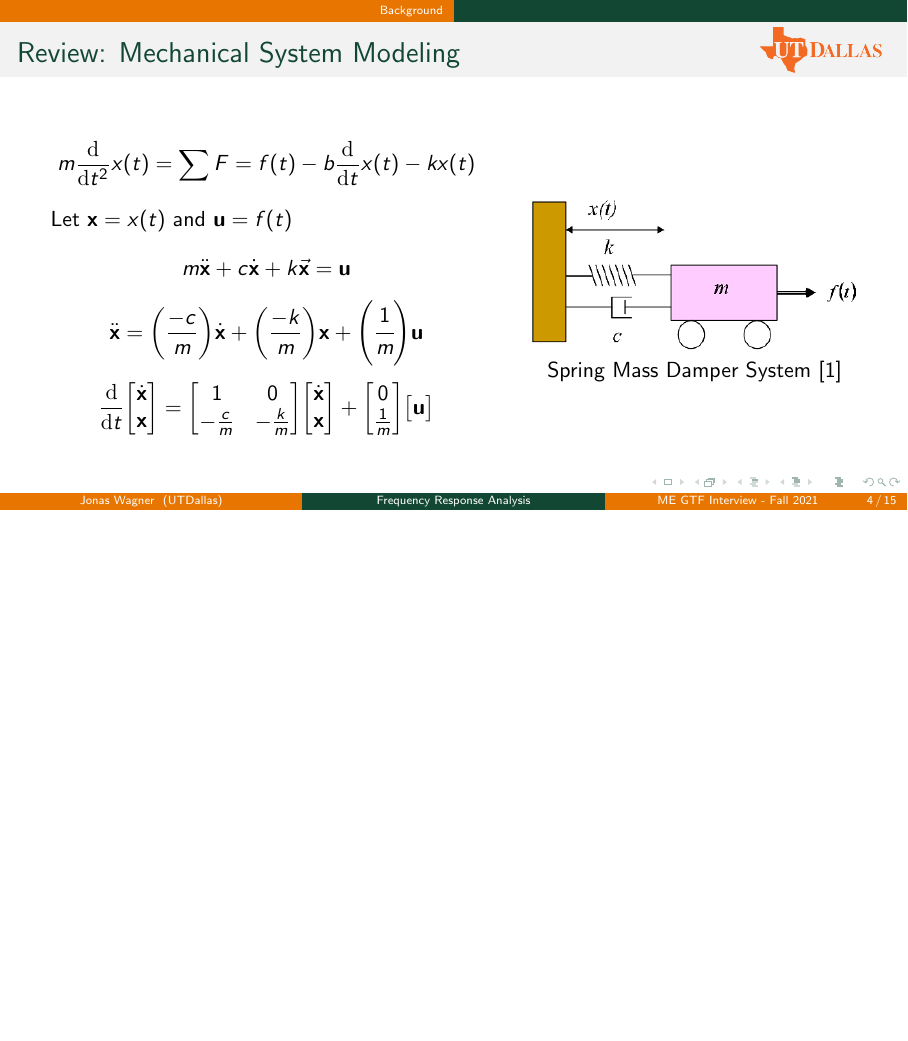
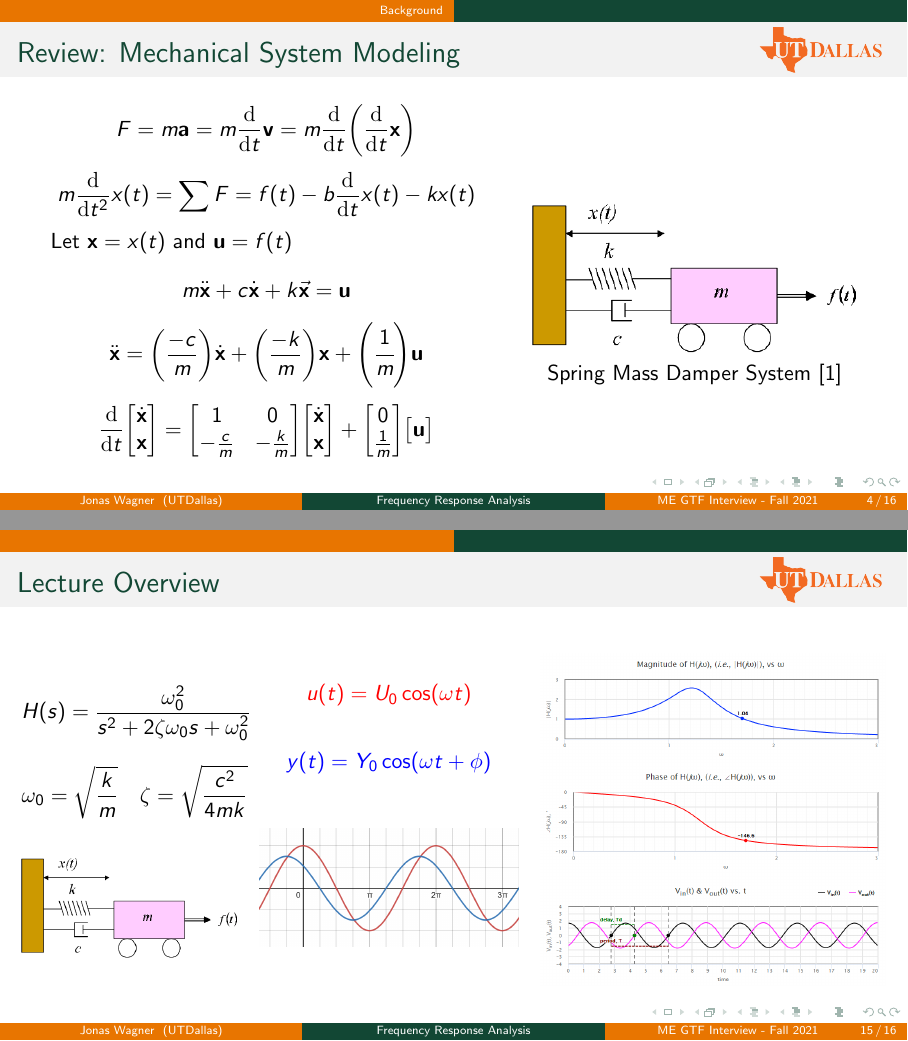
Before and after one commit to jonaswagner2826/TeachingPortfolio, LaTeX slides (LectureExample_FrequencyResponseAnalysis/LectureExample_FrequencyResponseAnalysis.tex): page 4 of 15 before the commit and pages 4 and 15 of 16 after it, the two joined at a grey line, the shorter picture padded with empty space. Compiled offline with pdfLaTeX.

Commit message:
Added Overview Slide

```diff
--- a/LectureExample_FrequencyResponseAnalysis/LectureExample_FrequencyResponseAnalysis.tex
+++ b/LectureExample_FrequencyResponseAnalysis/LectureExample_FrequencyResponseAnalysis.tex
@@ -87,6 +87,7 @@
 	\frametitle{Review: Mechanical System Modeling}
 	\begin{columns}
 		\begin{column}{0.5 \textwidth}
+			\[F = m \vb{a} = m \dv{t} \vb{v} = m \dv{t} \qty(\dv{t} \vb{x})\]
 			\[
 				m \dv{t^2} x(t)
 				= \sum F
@@ -306,6 +307,49 @@
 \end{frame}
 
 \section*{}
+
+\begin{frame}
+	\frametitle{Lecture Overview}
+	\begin{columns}
+		\begin{column}{0.25\textwidth}
+			\[
+				H(s)
+				= \frac{
+					\omega_0^2
+				}{
+					s^2 + 2 \zeta \omega_0 s + \omega_0^2
+				}
+			\]
+			\[
+				\omega_0 = \sqrt{\frac{k}{m}}
+				\quad
+				\zeta = \sqrt{\frac{c^2}{4 m k}}
+			\]
+			\begin{figure}[]
+				\includegraphics[width=\textwidth]{Images/SpringMassDamper_cartSystem.png}
+			\end{figure}
+		\end{column}
+		\begin{column}{0.3\textwidth}
+			\[
+				\color{red}
+				u(t) = U_0 \cos(\omega t)
+			\]
+			\[
+				\color{blue}
+				y(t) = Y_0 \cos(\omega t + \phi)
+			\]
+			\begin{figure}
+				\includegraphics[width=\textwidth]{Images/phase_shift.png}
+			\end{figure}
+		\end{column}
+		\begin{column}{0.4\textwidth}
+			\begin{figure}
+				\includegraphics[width=\textwidth]{Images/bode_demo_2.png}
+			\end{figure}
+		\end{column}
+	\end{columns}
+\end{frame}
+
 \begin{frame}[allowframebreaks]{Bibliography}
 	\bibliographystyle{unsrt}
 	\bibliography{refs}
```
Also changed, not shown: LectureExample_FrequencyResponseAnalysis/LectureExample_FrequencyResponseAnalysis.pdf, LectureExample_FrequencyResponseAnalysis/LectureExample_FrequencyResponseAnalysis.tex (4 more changed lines), 1 other file.
